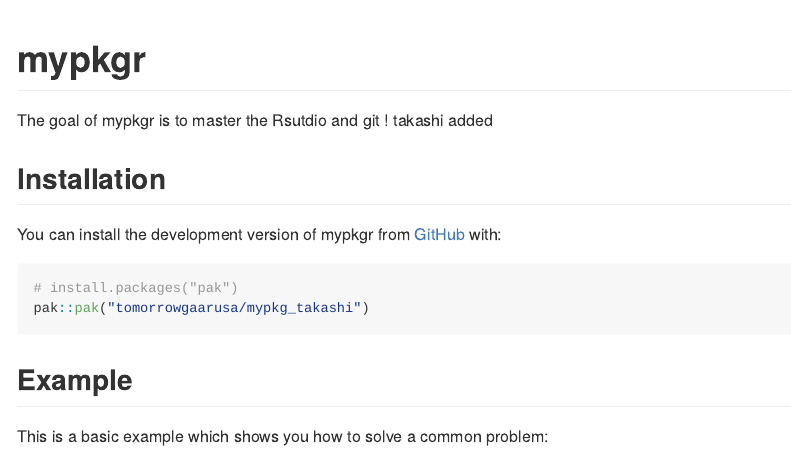
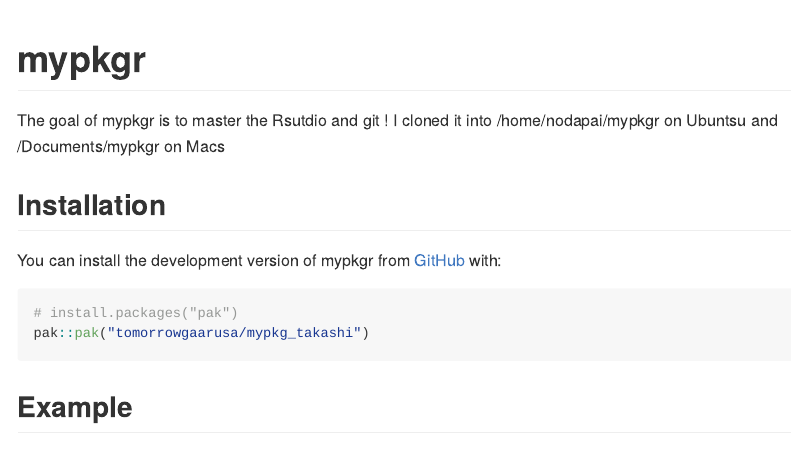
Before and after one commit to tomorrowgaarusa/mypkg_takashi, an R Markdown document (README.Rmd): the page in a window 1100 px wide, from its top. The pictures show the output file README.md that the author committed with the source, drawn offline in the style of GitHub; badge pictures from the web are left out.

Commit message:
First commit from local repo on Mac

```diff
--- a/README.Rmd
+++ b/README.Rmd
@@ -19,7 +19,8 @@
 [![R-CMD-check](https://github.com/tomorrowgaarusa/mypkg_takashi/actions/workflows/R-CMD-check.yaml/badge.svg)](https://github.com/tomorrowgaarusa/mypkg_takashi/actions/workflows/R-CMD-check.yaml)
 <!-- badges: end -->
 
-The goal of mypkgr is to master the Rsutdio and git ! takashi added
+The goal of mypkgr is to master the Rsutdio and git !
+I cloned it into /home/nodapai/mypkgr on Ubuntsu and /Documents/mypkgr on Macs
 
 ## Installation
 
```
Also changed, not shown: README.md, 1 other file.
